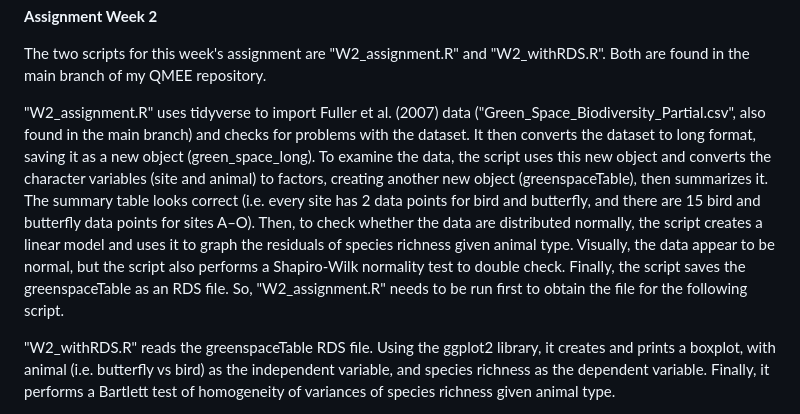
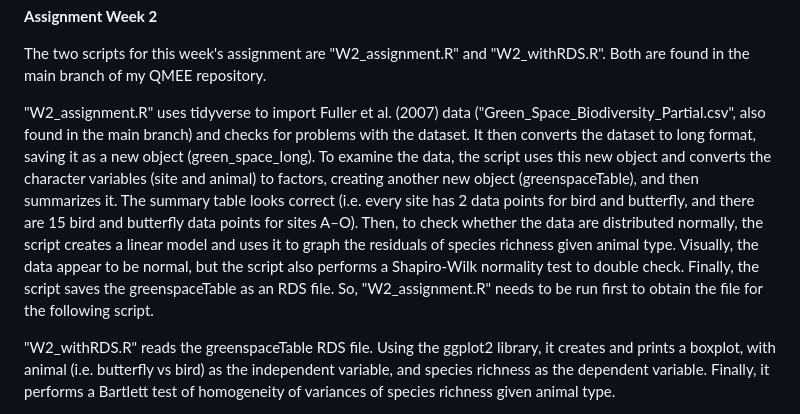
Before and after one commit to rensol1/QMEE, a Markdown page: README.md, the part around the change. Drawn GitHub-style.

```diff
--- a/README.md
+++ b/README.md
@@ -14,7 +14,7 @@ Fuller, R. A., Irvine, K. N., Devine-Wright, P., Warren, P. H., & Gaston, K. J.
 
 The two scripts for this week's assignment are "W2_assignment.R" and "W2_withRDS.R". Both are found in the main branch of my QMEE repository.
 
-"W2_assignment.R" uses tidyverse to import Fuller et al. (2007) data ("Green_Space_Biodiversity_Partial.csv", also found in the main branch) and checks for problems with the dataset. It then converts the dataset to long format, saving it as a new object (green_space_long). To examine the data, the script uses this new object and converts the character variables (site and animal) to factors, creating another new object (greenspaceTable), then summarizes it. The summary table looks correct (i.e. every site has 2 data points for bird and butterfly, and there are 15 bird and butterfly data points for sites A–O). Then, to check whether the data are distributed normally, the script creates a linear model and uses it to graph the residuals of species richness given animal type. Visually, the data appear to be normal, but the script also performs a Shapiro-Wilk normality test to double check. Finally, the script saves the greenspaceTable as an RDS file. So, "W2_assignment.R" needs to be run first to obtain the file for the following script.
+"W2_assignment.R" uses tidyverse to import Fuller et al. (2007) data ("Green_Space_Biodiversity_Partial.csv", also found in the main branch) and checks for problems with the dataset. It then converts the dataset to long format, saving it as a new object (green_space_long). To examine the data, the script uses this new object and converts the character variables (site and animal) to factors, creating another new object (greenspaceTable), and then summarizes it. The summary table looks correct (i.e. every site has 2 data points for bird and butterfly, and there are 15 bird and butterfly data points for sites A–O). Then, to check whether the data are distributed normally, the script creates a linear model and uses it to graph the residuals of species richness given animal type. Visually, the data appear to be normal, but the script also performs a Shapiro-Wilk normality test to double check. Finally, the script saves the greenspaceTable as an RDS file. So, "W2_assignment.R" needs to be run first to obtain the file for the following script.
 
 "W2_withRDS.R" reads the greenspaceTable RDS file. Using the ggplot2 library, it creates and prints a boxplot, with animal (i.e. butterfly vs bird) as the independent variable, and species richness as the dependent variable. Finally, it performs a Bartlett test of homogeneity of variances of species richness given animal type.
 
```
